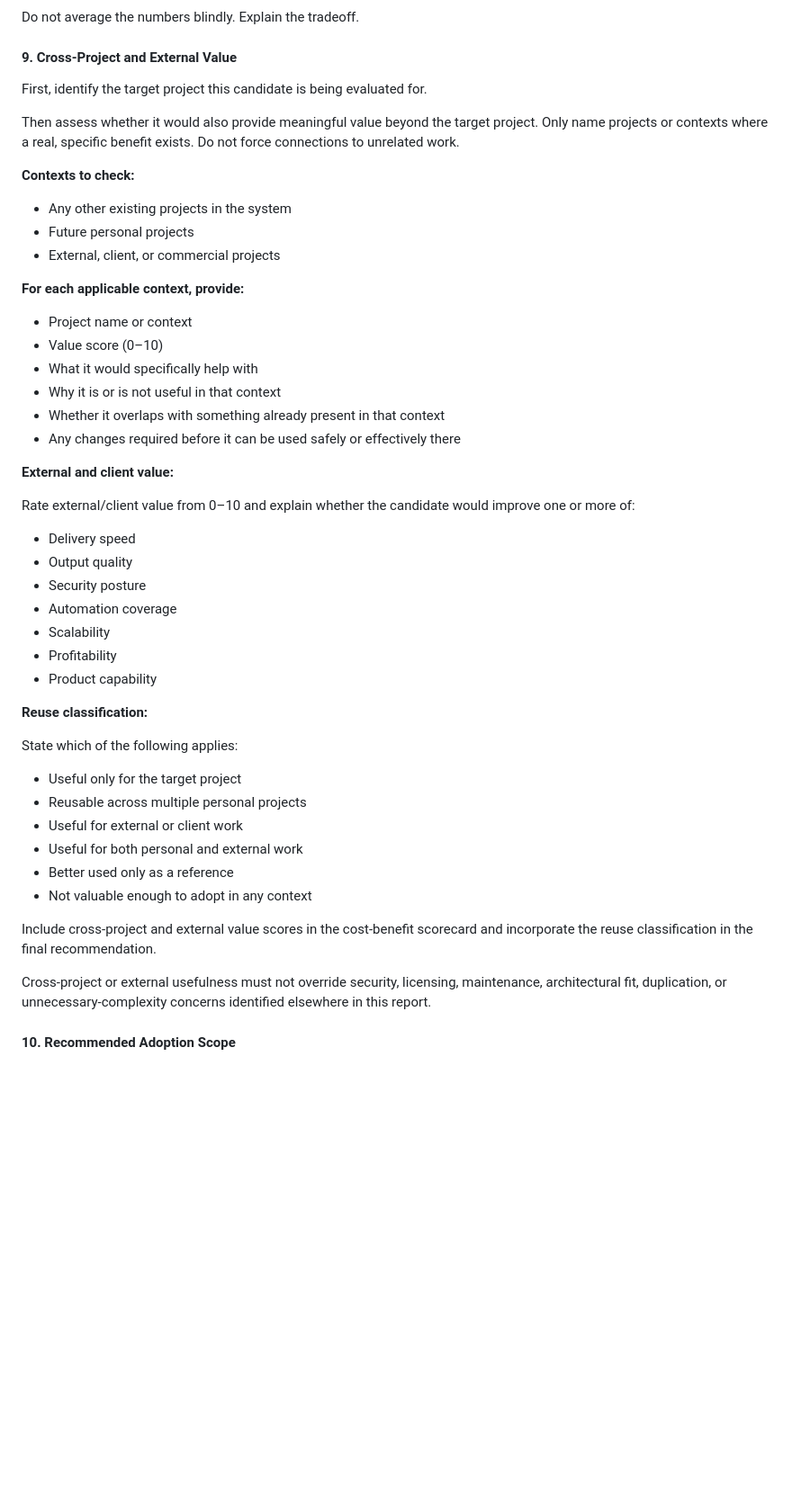
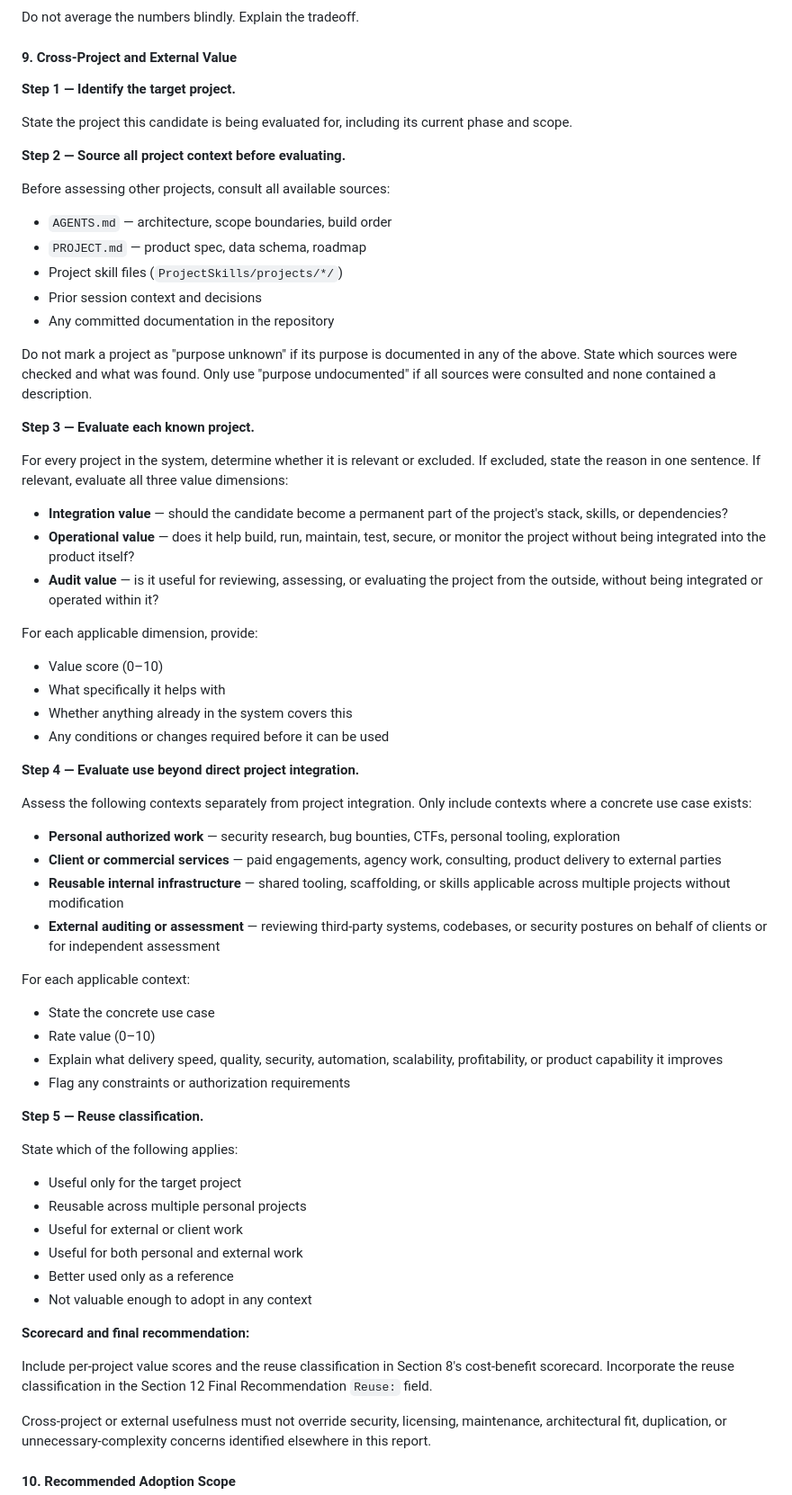
Before and after one commit to antiprofits/dontcare42, a Markdown page: docs/governance/EXTERNAL_TOOL_VETTING_PROTOCOL.md, the part around the change. Shown at 90% size. Drawn GitHub-style; blank space fills up the shorter version.

Commit message:
Strengthen Section 9: Cross-Project and External Value
- Adds 5-step structured process: target identification, source
  consultation (AGENTS.md, PROJECT.md, project skill files, prior
  context), per-project evaluation, non-integration contexts, and
  reuse classification
- Requires checking all available documentation before marking any
  project as undocumented
- For each relevant project, distinguishes integration value,
  operational value, and audit value as separate dimensions
- Separates personal authorized work, client/commercial services,
  reusable internal infrastructure, and external auditing as
  distinct evaluation contexts
- No existing criteria removed

```diff
--- a/docs/governance/EXTERNAL_TOOL_VETTING_PROTOCOL.md
+++ b/docs/governance/EXTERNAL_TOOL_VETTING_PROTOCOL.md
@@ -308,38 +308,54 @@ Do not average the numbers blindly. Explain the tradeoff.
 
 #### 9. Cross-Project and External Value
 
-First, identify the target project this candidate is being evaluated for.
+**Step 1 — Identify the target project.**
 
-Then assess whether it would also provide meaningful value beyond the target project. Only name projects or contexts where a real, specific benefit exists. Do not force connections to unrelated work.
+State the project this candidate is being evaluated for, including its current phase and scope.
 
-**Contexts to check:**
+**Step 2 — Source all project context before evaluating.**
 
-* Any other existing projects in the system
-* Future personal projects
-* External, client, or commercial projects
+Before assessing other projects, consult all available sources:
 
-**For each applicable context, provide:**
+* `AGENTS.md` — architecture, scope boundaries, build order
+* `PROJECT.md` — product spec, data schema, roadmap
+* Project skill files (`ProjectSkills/projects/*/`)
+* Prior session context and decisions
+* Any committed documentation in the repository
 
-* Project name or context
+Do not mark a project as "purpose unknown" if its purpose is documented in any of the above. State which sources were checked and what was found. Only use "purpose undocumented" if all sources were consulted and none contained a description.
+
+**Step 3 — Evaluate each known project.**
+
+For every project in the system, determine whether it is relevant or excluded. If excluded, state the reason in one sentence. If relevant, evaluate all three value dimensions:
+
+* **Integration value** — should the candidate become a permanent part of the project's stack, skills, or dependencies?
+* **Operational value** — does it help build, run, maintain, test, secure, or monitor the project without being integrated into the product itself?
+* **Audit value** — is it useful for reviewing, assessing, or evaluating the project from the outside, without being integrated or operated within it?
+
+For each applicable dimension, provide:
+
 * Value score (0–10)
-* What it would specifically help with
-* Why it is or is not useful in that context
-* Whether it overlaps with something already present in that context
-* Any changes required before it can be used safely or effectively there
+* What specifically it helps with
+* Whether anything already in the system covers this
+* Any conditions or changes required before it can be used
 
-**External and client value:**
+**Step 4 — Evaluate use beyond direct project integration.**
 
-Rate external/client value from 0–10 and explain whether the candidate would improve one or more of:
+Assess the following contexts separately from project integration. Only include contexts where a concrete use case exists:
 
-* Delivery speed
-* Output quality
-* Security posture
-* Automation coverage
-* Scalability
-* Profitability
-* Product capability
+* **Personal authorized work** — security research, bug bounties, CTFs, personal tooling, exploration
+* **Client or commercial services** — paid engagements, agency work, consulting, product delivery to external parties
+* **Reusable internal infrastructure** — shared tooling, scaffolding, or skills applicable across multiple projects without modification
+* **External auditing or assessment** — reviewing third-party systems, codebases, or security postures on behalf of clients or for independent assessment
 
-**Reuse classification:**
+For each applicable context:
+
+* State the concrete use case
+* Rate value (0–10)
+* Explain what delivery speed, quality, security, automation, scalability, profitability, or product capability it improves
+* Flag any constraints or authorization requirements
+
+**Step 5 — Reuse classification.**
 
 State which of the following applies:
 
@@ -350,7 +366,9 @@ State which of the following applies:
 * Better used only as a reference
 * Not valuable enough to adopt in any context
 
-Include cross-project and external value scores in the cost-benefit scorecard and incorporate the reuse classification in the final recommendation.
+**Scorecard and final recommendation:**
+
+Include per-project value scores and the reuse classification in Section 8's cost-benefit scorecard. Incorporate the reuse classification in the Section 12 Final Recommendation `Reuse:` field.
 
 Cross-project or external usefulness must not override security, licensing, maintenance, architectural fit, duplication, or unnecessary-complexity concerns identified elsewhere in this report.
 
```
